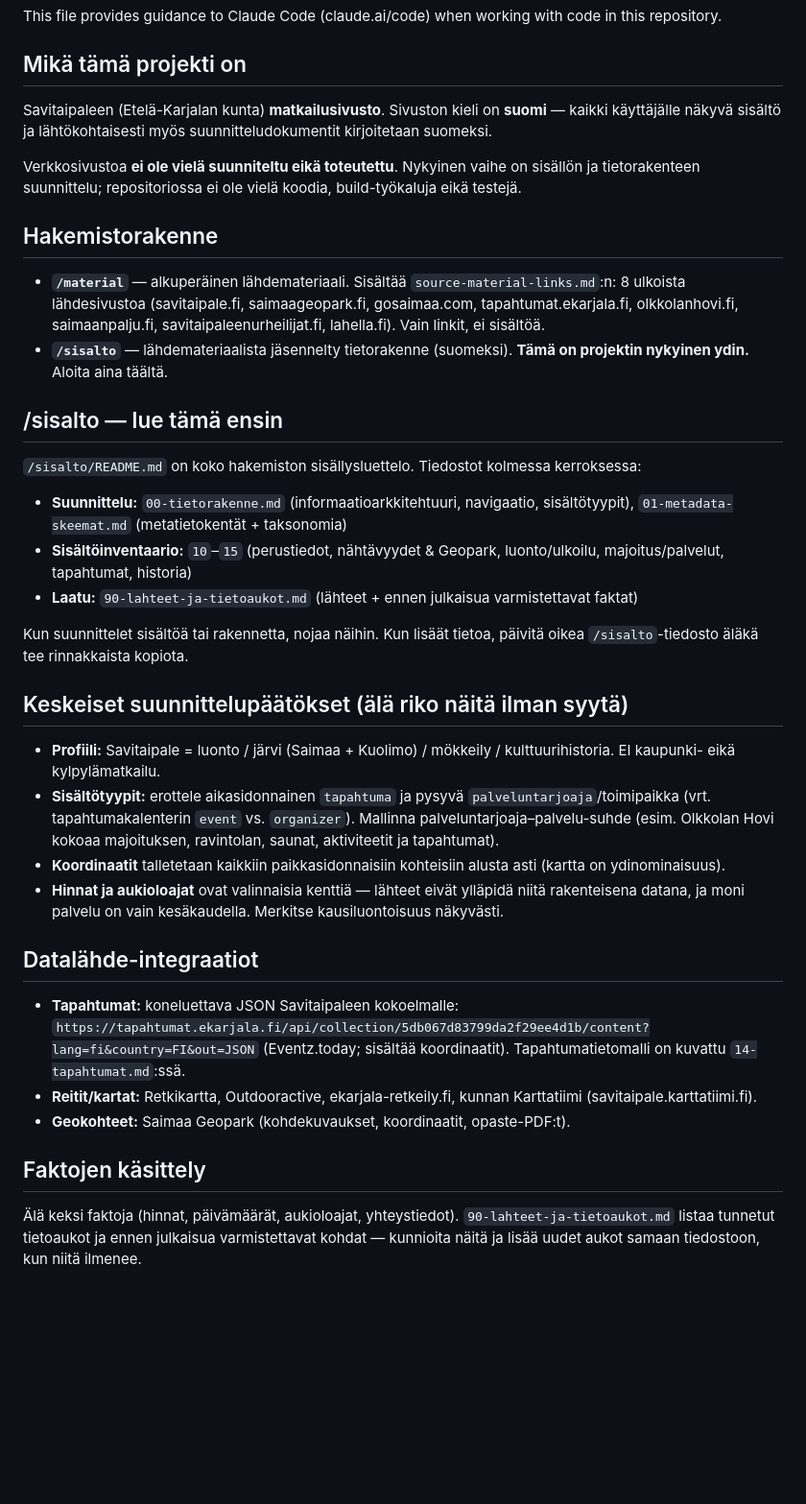
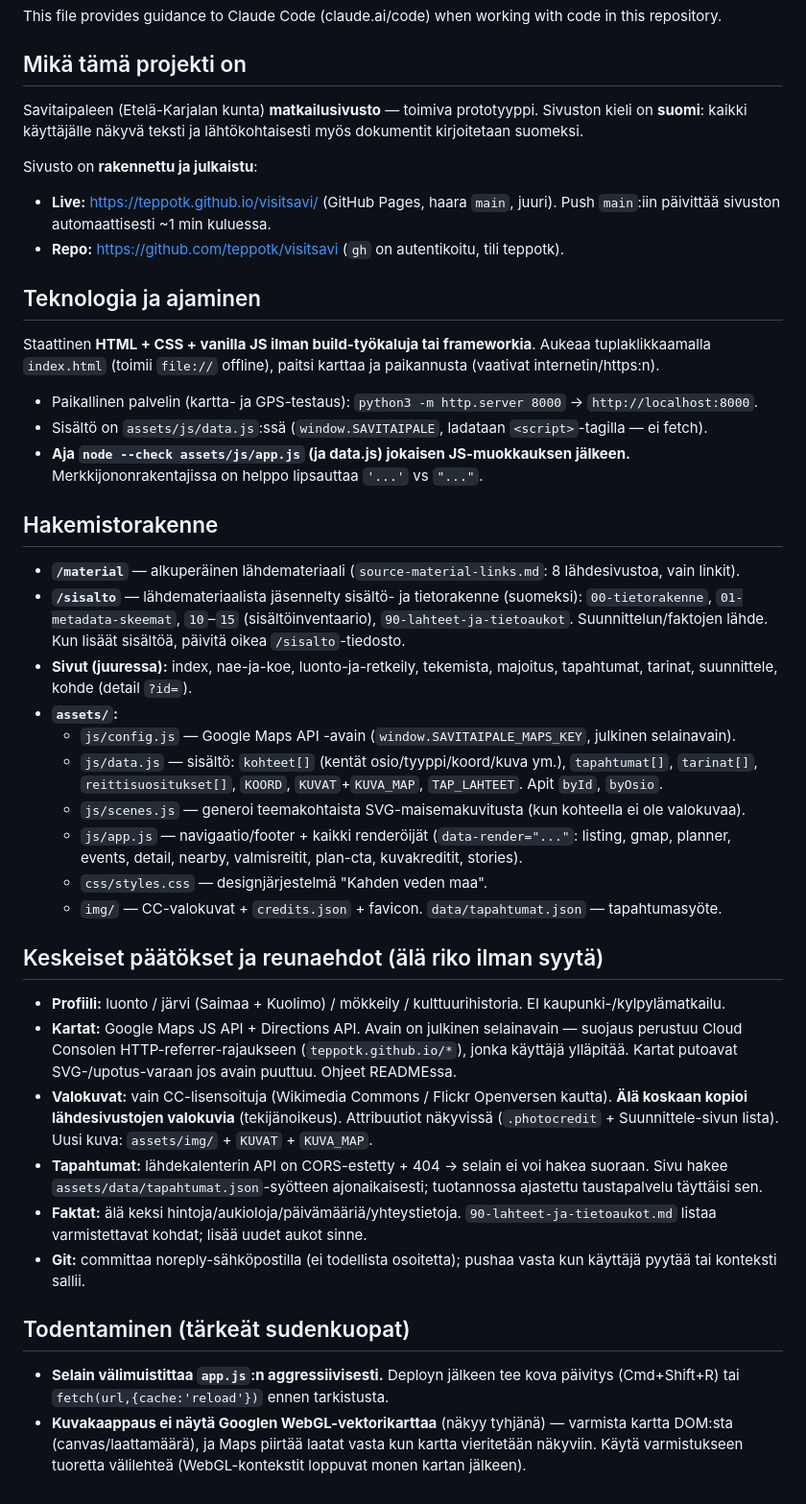
Before and after one commit to teppotk/visitsavi, a Markdown page: CLAUDE.md, the part around the change. Shown at 96% size. Rendered like a GitHub page; blank space fills up the shorter version.

Commit message:
Päivitä CLAUDE.md vastaamaan valmista, julkaistua sivustoa
Vanha CLAUDE.md väitti ettei sivustoa ole vielä toteutettu. Päivitetty kuvaamaan nykytila: live-osoite, teknologia, ajaminen, tiedostorakenne (assets/js/css/img), keskeiset päätökset ja todentamisen sudenkuopat (välimuisti, WebGL-kartan kuvakaappaus).

Co-Authored-By: Claude Opus 4.8 (1M context) <noreply@anthropic.com>

```diff
--- a/CLAUDE.md
+++ b/CLAUDE.md
@@ -4,39 +4,43 @@ This file provides guidance to Claude Code (claude.ai/code) when working with co
 
 ## Mikä tämä projekti on
 
-Savitaipaleen (Etelä-Karjalan kunta) **matkailusivusto**. Sivuston kieli on **suomi** — kaikki käyttäjälle näkyvä sisältö ja lähtökohtaisesti myös suunnitteludokumentit kirjoitetaan suomeksi.
+Savitaipaleen (Etelä-Karjalan kunta) **matkailusivusto** — toimiva prototyyppi. Sivuston kieli on **suomi**: kaikki käyttäjälle näkyvä teksti ja lähtökohtaisesti myös dokumentit kirjoitetaan suomeksi.
 
-Verkkosivustoa **ei ole vielä suunniteltu eikä toteutettu**. Nykyinen vaihe on sisällön ja tietorakenteen suunnittelu; repositoriossa ei ole vielä koodia, build-työkaluja eikä testejä.
+Sivusto on **rakennettu ja julkaistu**:
+- **Live:** https://teppotk.github.io/visitsavi/ (GitHub Pages, haara `main`, juuri). Push `main`:iin päivittää sivuston automaattisesti ~1 min kuluessa.
+- **Repo:** https://github.com/teppotk/visitsavi (`gh` on autentikoitu, tili teppotk).
+
+## Teknologia ja ajaminen
+
+Staattinen **HTML + CSS + vanilla JS ilman build-työkaluja tai frameworkia**. Aukeaa tuplaklikkaamalla `index.html` (toimii `file://` offline), paitsi karttaa ja paikannusta (vaativat internetin/https:n).
+
+- Paikallinen palvelin (kartta- ja GPS-testaus): `python3 -m http.server 8000` → `http://localhost:8000`.
+- Sisältö on `assets/js/data.js`:ssä (`window.SAVITAIPALE`, ladataan `<script>`-tagilla — ei fetch).
+- **Aja `node --check assets/js/app.js` (ja data.js) jokaisen JS-muokkauksen jälkeen.** Merkkijononrakentajissa on helppo lipsauttaa `'...'` vs `"..."`.
 
 ## Hakemistorakenne
 
-- **`/material`** — alkuperäinen lähdemateriaali. Sisältää `source-material-links.md`:n: 8 ulkoista lähdesivustoa (savitaipale.fi, saimaageopark.fi, gosaimaa.com, tapahtumat.ekarjala.fi, olkkolanhovi.fi, saimaanpalju.fi, savitaipaleenurheilijat.fi, lahella.fi). Vain linkit, ei sisältöä.
-- **`/sisalto`** — lähdemateriaalista jäsennelty tietorakenne (suomeksi). **Tämä on projektin nykyinen ydin.** Aloita aina täältä.
+- **`/material`** — alkuperäinen lähdemateriaali (`source-material-links.md`: 8 lähdesivustoa, vain linkit).
+- **`/sisalto`** — lähdemateriaalista jäsennelty sisältö- ja tietorakenne (suomeksi): `00-tietorakenne`, `01-metadata-skeemat`, `10`–`15` (sisältöinventaario), `90-lahteet-ja-tietoaukot`. Suunnittelun/faktojen lähde. Kun lisäät sisältöä, päivitä oikea `/sisalto`-tiedosto.
+- **Sivut (juuressa):** index, nae-ja-koe, luonto-ja-retkeily, tekemista, majoitus, tapahtumat, tarinat, suunnittele, kohde (detail `?id=`).
+- **`assets/`:**
+  - `js/config.js` — Google Maps API -avain (`window.SAVITAIPALE_MAPS_KEY`, julkinen selainavain).
+  - `js/data.js` — sisältö: `kohteet[]` (kentät osio/tyyppi/koord/kuva ym.), `tapahtumat[]`, `tarinat[]`, `reittisuositukset[]`, `KOORD`, `KUVAT`+`KUVA_MAP`, `TAP_LAHTEET`. Apit `byId`, `byOsio`.
+  - `js/scenes.js` — generoi teemakohtaista SVG-maisemakuvitusta (kun kohteella ei ole valokuvaa).
+  - `js/app.js` — navigaatio/footer + kaikki renderöijät (`data-render="..."`: listing, gmap, planner, events, detail, nearby, valmisreitit, plan-cta, kuvakreditit, stories).
+  - `css/styles.css` — designjärjestelmä "Kahden veden maa".
+  - `img/` — CC-valokuvat + `credits.json` + favicon. `data/tapahtumat.json` — tapahtumasyöte.
 
-## /sisalto — lue tämä ensin
+## Keskeiset päätökset ja reunaehdot (älä riko ilman syytä)
 
-`/sisalto/README.md` on koko hakemiston sisällysluettelo. Tiedostot kolmessa kerroksessa:
+- **Profiili:** luonto / järvi (Saimaa + Kuolimo) / mökkeily / kulttuurihistoria. EI kaupunki-/kylpylämatkailu.
+- **Kartat:** Google Maps JS API + Directions API. Avain on julkinen selainavain — suojaus perustuu Cloud Consolen HTTP-referrer-rajaukseen (`teppotk.github.io/*`), jonka käyttäjä ylläpitää. Kartat putoavat SVG-/upotus-varaan jos avain puuttuu. Ohjeet READMEssa.
+- **Valokuvat:** vain CC-lisensoituja (Wikimedia Commons / Flickr Openversen kautta). **Älä koskaan kopioi lähdesivustojen valokuvia** (tekijänoikeus). Attribuutiot näkyvissä (`.photocredit` + Suunnittele-sivun lista). Uusi kuva: `assets/img/` + `KUVAT` + `KUVA_MAP`.
+- **Tapahtumat:** lähdekalenterin API on CORS-estetty + 404 → selain ei voi hakea suoraan. Sivu hakee `assets/data/tapahtumat.json`-syötteen ajonaikaisesti; tuotannossa ajastettu taustapalvelu täyttäisi sen.
+- **Faktat:** älä keksi hintoja/aukioloja/päivämääriä/yhteystietoja. `90-lahteet-ja-tietoaukot.md` listaa varmistettavat kohdat; lisää uudet aukot sinne.
+- **Git:** committaa noreply-sähköpostilla (ei todellista osoitetta); pushaa vasta kun käyttäjä pyytää tai konteksti sallii.
 
-- **Suunnittelu:** `00-tietorakenne.md` (informaatioarkkitehtuuri, navigaatio, sisältötyypit), `01-metadata-skeemat.md` (metatietokentät + taksonomia)
-- **Sisältöinventaario:** `10`–`15` (perustiedot, nähtävyydet & Geopark, luonto/ulkoilu, majoitus/palvelut, tapahtumat, historia)
-- **Laatu:** `90-lahteet-ja-tietoaukot.md` (lähteet + ennen julkaisua varmistettavat faktat)
+## Todentaminen (tärkeät sudenkuopat)
 
-Kun suunnittelet sisältöä tai rakennetta, nojaa näihin. Kun lisäät tietoa, päivitä oikea `/sisalto`-tiedosto äläkä tee rinnakkaista kopiota.
-
-## Keskeiset suunnittelupäätökset (älä riko näitä ilman syytä)
-
-- **Profiili:** Savitaipale = luonto / järvi (Saimaa + Kuolimo) / mökkeily / kulttuurihistoria. EI kaupunki- eikä kylpylämatkailu.
-- **Sisältötyypit:** erottele aikasidonnainen `tapahtuma` ja pysyvä `palveluntarjoaja`/toimipaikka (vrt. tapahtumakalenterin `event` vs. `organizer`). Mallinna palveluntarjoaja–palvelu-suhde (esim. Olkkolan Hovi kokoaa majoituksen, ravintolan, saunat, aktiviteetit ja tapahtumat).
-- **Koordinaatit** talletetaan kaikkiin paikkasidonnaisiin kohteisiin alusta asti (kartta on ydinominaisuus).
-- **Hinnat ja aukioloajat** ovat valinnaisia kenttiä — lähteet eivät ylläpidä niitä rakenteisena datana, ja moni palvelu on vain kesäkaudella. Merkitse kausiluontoisuus näkyvästi.
-
-## Datalähde-integraatiot
-
-- **Tapahtumat:** koneluettava JSON Savitaipaleen kokoelmalle:
-  `https://tapahtumat.ekarjala.fi/api/collection/5db067d83799da2f29ee4d1b/content?lang=fi&country=FI&out=JSON` (Eventz.today; sisältää koordinaatit). Tapahtumatietomalli on kuvattu `14-tapahtumat.md`:ssä.
-- **Reitit/kartat:** Retkikartta, Outdooractive, ekarjala-retkeily.fi, kunnan Karttatiimi (savitaipale.karttatiimi.fi).
-- **Geokohteet:** Saimaa Geopark (kohdekuvaukset, koordinaatit, opaste-PDF:t).
-
-## Faktojen käsittely
-
-Älä keksi faktoja (hinnat, päivämäärät, aukioloajat, yhteystiedot). `90-lahteet-ja-tietoaukot.md` listaa tunnetut tietoaukot ja ennen julkaisua varmistettavat kohdat — kunnioita näitä ja lisää uudet aukot samaan tiedostoon, kun niitä ilmenee.
+- **Selain välimuistittaa `app.js`:n aggressiivisesti.** Deployn jälkeen tee kova päivitys (Cmd+Shift+R) tai `fetch(url,{cache:'reload'})` ennen tarkistusta.
+- **Kuvakaappaus ei näytä Googlen WebGL-vektorikarttaa** (näkyy tyhjänä) — varmista kartta DOM:sta (canvas/laattamäärä), ja Maps piirtää laatat vasta kun kartta vieritetään näkyviin. Käytä varmistukseen tuoretta välilehteä (WebGL-kontekstit loppuvat monen kartan jälkeen).
```
